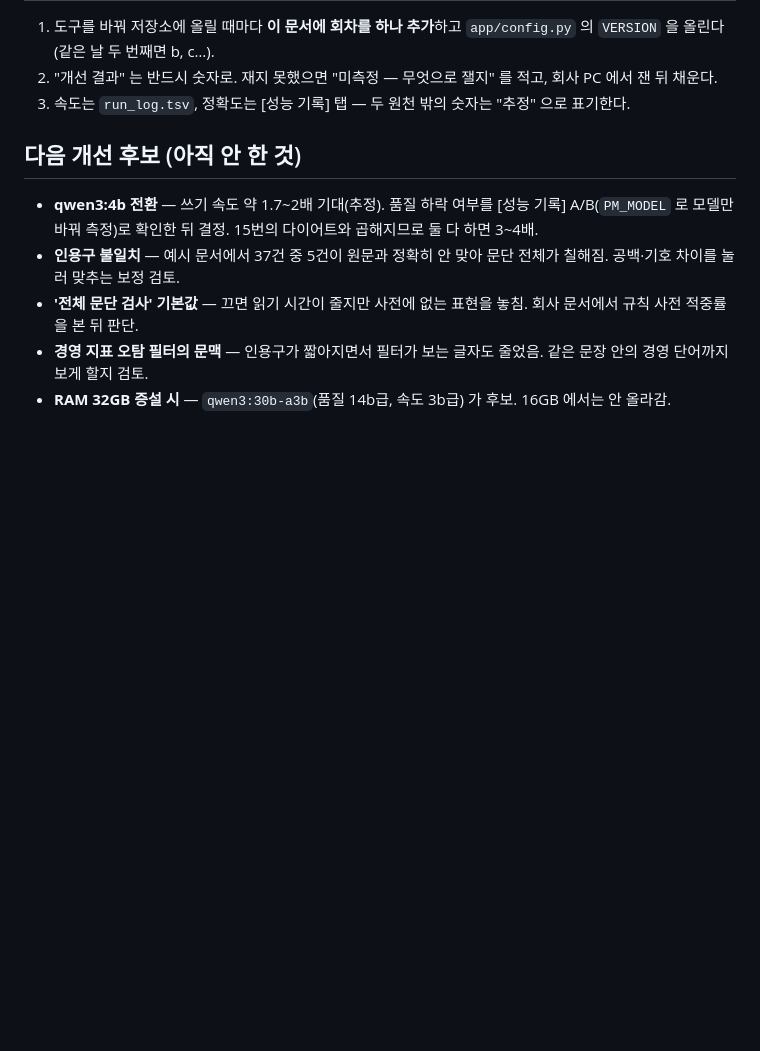
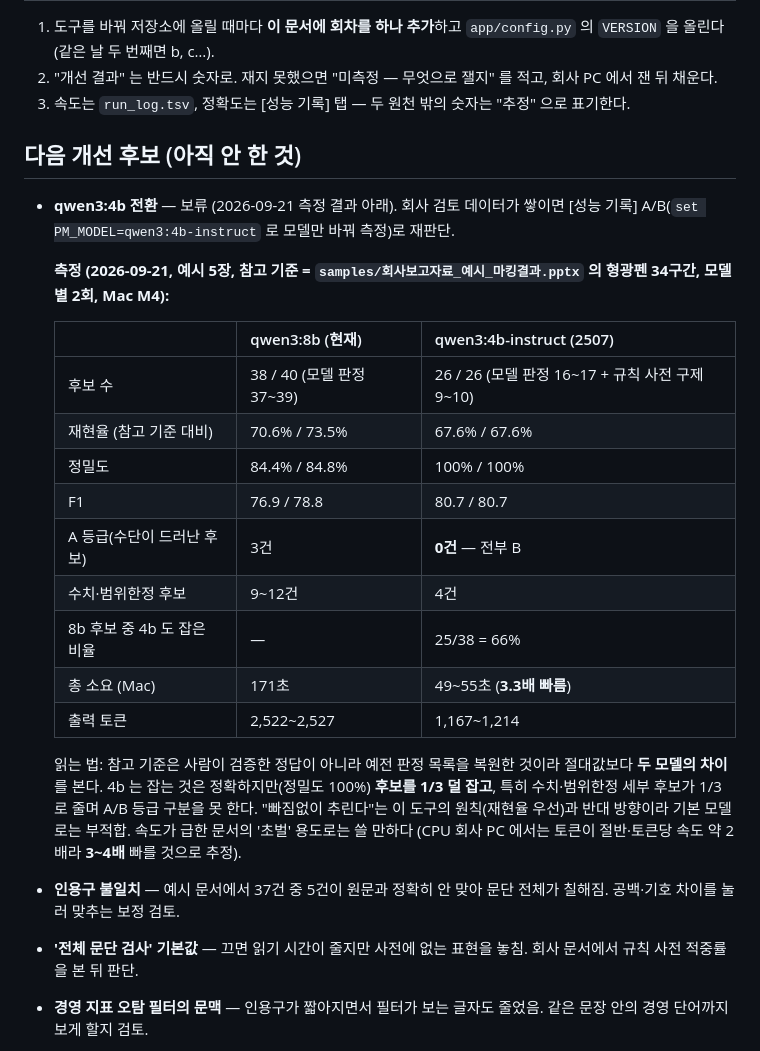
Before and after one commit to HyungKim/patent-marker, a Markdown page: docs/05_개선_이력.md, the part around the change. Drawn GitHub-style; blank space fills up the shorter version.

Commit message:
docs/05: qwen3:4b-instruct vs 8b 실측 기록 (모델별 2회) — 4b 전환 보류 근거
예시 5장·참고 기준 34구간: 4b 는 정밀도 100% 이나 후보 1/3 감소(38~40 → 26), 수치·범위한정 후보 1/3, A 등급 0건, 8b 후보의 66% 만 포착. 속도 3.3배(Mac). 재현율 우선 원칙에 맞지 않아 기본 모델 유지, 초벌 용도로만.

Co-Authored-By: Claude Fable 5.1 <noreply@anthropic.com>

```diff
--- a/docs/05_개선_이력.md
+++ b/docs/05_개선_이력.md
@@ -225,8 +225,26 @@
 
 ## 다음 개선 후보 (아직 안 한 것)
 
-- **qwen3:4b 전환** — 쓰기 속도 약 1.7~2배 기대(추정). 품질 하락 여부를 [성능 기록] A/B(`PM_MODEL` 로 모델만 바꿔 측정)로 확인한 뒤 결정.
-  15번의 다이어트와 곱해지므로 둘 다 하면 3~4배.
+- **qwen3:4b 전환** — 보류 (2026-09-21 측정 결과 아래). 회사 검토 데이터가 쌓이면 [성능 기록] A/B(`set PM_MODEL=qwen3:4b-instruct` 로 모델만 바꿔 측정)로 재판단.
+
+  **측정 (2026-09-21, 예시 5장, 참고 기준 = `samples/회사보고자료_예시_마킹결과.pptx` 의 형광펜 34구간, 모델별 2회, Mac M4):**
+
+  | | qwen3:8b (현재) | qwen3:4b-instruct (2507) |
+  |---|---|---|
+  | 후보 수 | 38 / 40 (모델 판정 37~39) | 26 / 26 (모델 판정 16~17 + 규칙 사전 구제 9~10) |
+  | 재현율 (참고 기준 대비) | 70.6% / 73.5% | 67.6% / 67.6% |
+  | 정밀도 | 84.4% / 84.8% | 100% / 100% |
+  | F1 | 76.9 / 78.8 | 80.7 / 80.7 |
+  | A 등급(수단이 드러난 후보) | 3건 | **0건** — 전부 B |
+  | 수치·범위한정 후보 | 9~12건 | 4건 |
+  | 8b 후보 중 4b 도 잡은 비율 | — | 25/38 = 66% |
+  | 총 소요 (Mac) | 171초 | 49~55초 (**3.3배 빠름**) |
+  | 출력 토큰 | 2,522~2,527 | 1,167~1,214 |
+
+  읽는 법: 참고 기준은 사람이 검증한 정답이 아니라 예전 판정 목록을 복원한 것이라 절대값보다 **두 모델의 차이**를 본다.
+  4b 는 잡는 것은 정확하지만(정밀도 100%) **후보를 1/3 덜 잡고**, 특히 수치·범위한정 세부 후보가 1/3 로 줄며 A/B 등급 구분을 못 한다.
+  "빠짐없이 추린다"는 이 도구의 원칙(재현율 우선)과 반대 방향이라 기본 모델로는 부적합. 속도가 급한 문서의 '초벌' 용도로는 쓸 만하다
+  (CPU 회사 PC 에서는 토큰이 절반·토큰당 속도 약 2배라 **3~4배** 빠를 것으로 추정).
 - **인용구 불일치** — 예시 문서에서 37건 중 5건이 원문과 정확히 안 맞아 문단 전체가 칠해짐. 공백·기호 차이를 눌러 맞추는 보정 검토.
 - **'전체 문단 검사' 기본값** — 끄면 읽기 시간이 줄지만 사전에 없는 표현을 놓침. 회사 문서에서 규칙 사전 적중률을 본 뒤 판단.
 - **경영 지표 오탐 필터의 문맥** — 인용구가 짧아지면서 필터가 보는 글자도 줄었음. 같은 문장 안의 경영 단어까지 보게 할지 검토.
```
